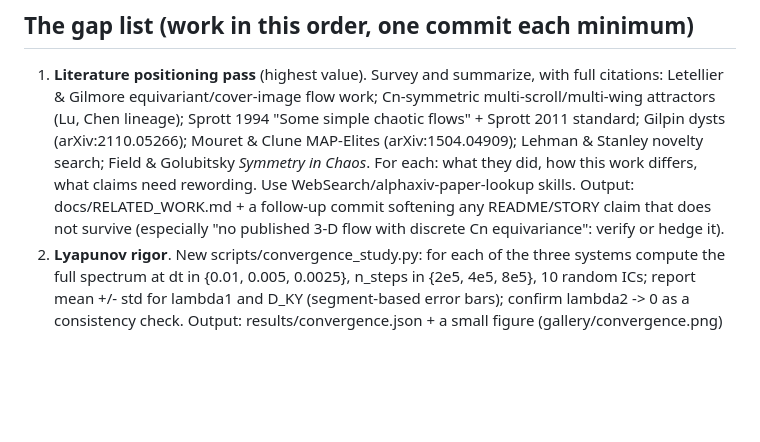
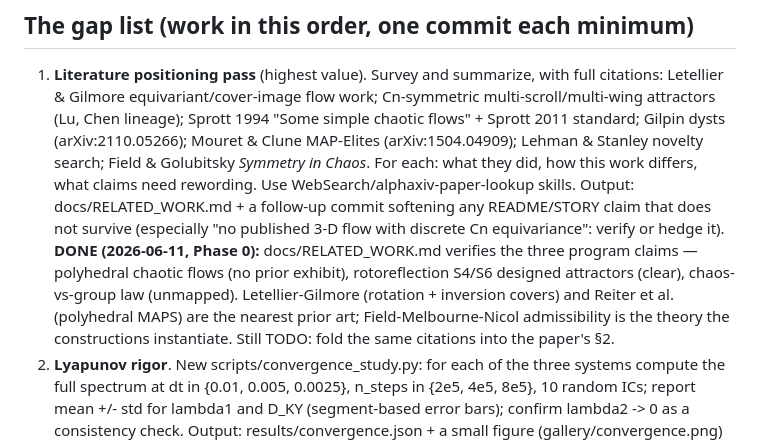
Before and after one commit to Sakeeb91/aurelia-attractor, a Markdown page: docs/PAPER_PLAN.md, the part around one of its changes. GitHub-like rendering; blank space fills up the shorter version.

```diff
--- a/docs/PAPER_PLAN.md
+++ b/docs/PAPER_PLAN.md
@@ -44,6 +60,11 @@ multi-scroll literature has Cn-symmetric constructions; current README/STORY nov
    differs, what claims need rewording. Use WebSearch/alphaxiv-paper-lookup skills. Output:
    docs/RELATED_WORK.md + a follow-up commit softening any README/STORY claim that does not survive
    (especially "no published 3-D flow with discrete Cn equivariance": verify or hedge it).
+   **DONE (2026-06-11, Phase 0):** docs/RELATED_WORK.md verifies the three program claims —
+   polyhedral chaotic flows (no prior exhibit), rotoreflection S4/S6 designed attractors (clear),
+   chaos-vs-group law (unmapped). Letellier-Gilmore (rotation + inversion covers) and Reiter et al.
+   (polyhedral MAPS) are the nearest prior art; Field-Melbourne-Nicol admissibility is the theory
+   the constructions instantiate. Still TODO: fold the same citations into the paper's §2.
 2. **Lyapunov rigor**. New scripts/convergence_study.py: for each of the three systems compute the
    full spectrum at dt in {0.01, 0.005, 0.0025}, n_steps in {2e5, 4e5, 8e5}, 10 random ICs;
    report mean +/- std for lambda1 and D_KY (segment-based error bars); confirm lambda2 -> 0 as a
```
Also changed, not shown: other parts of docs/PAPER_PLAN.md (+27 -5 lines).
